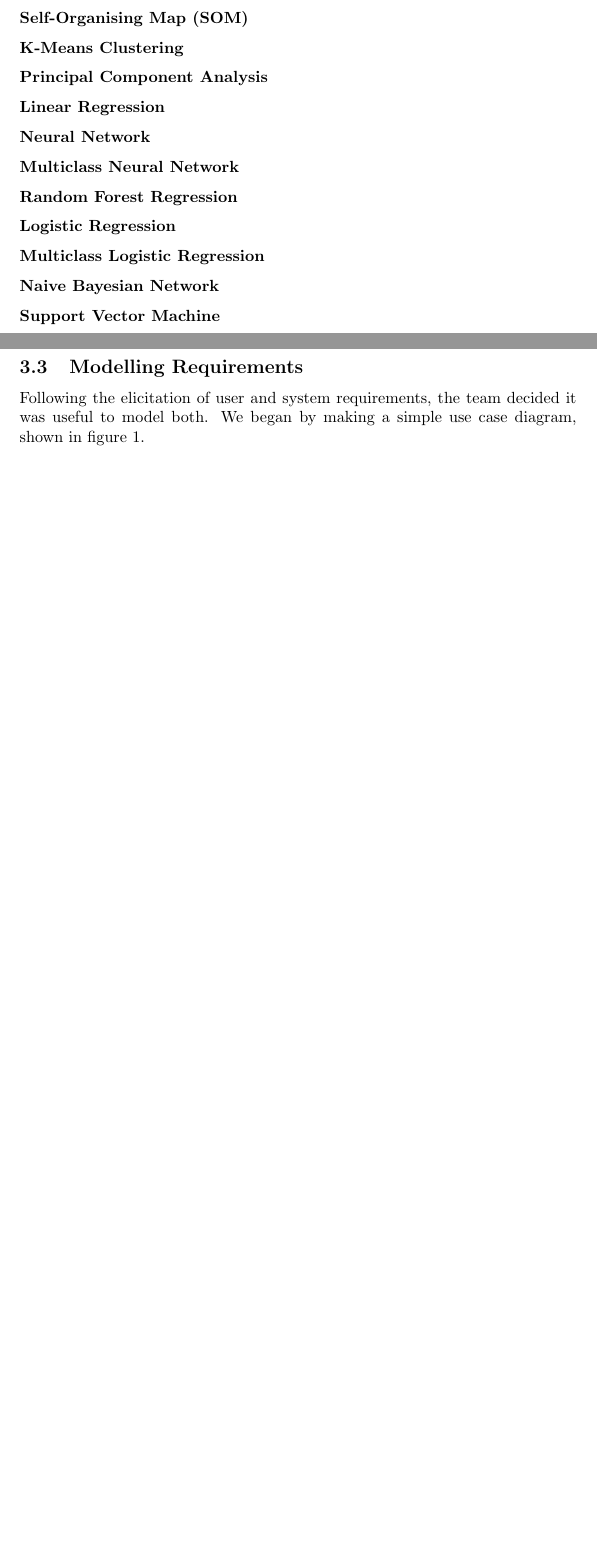
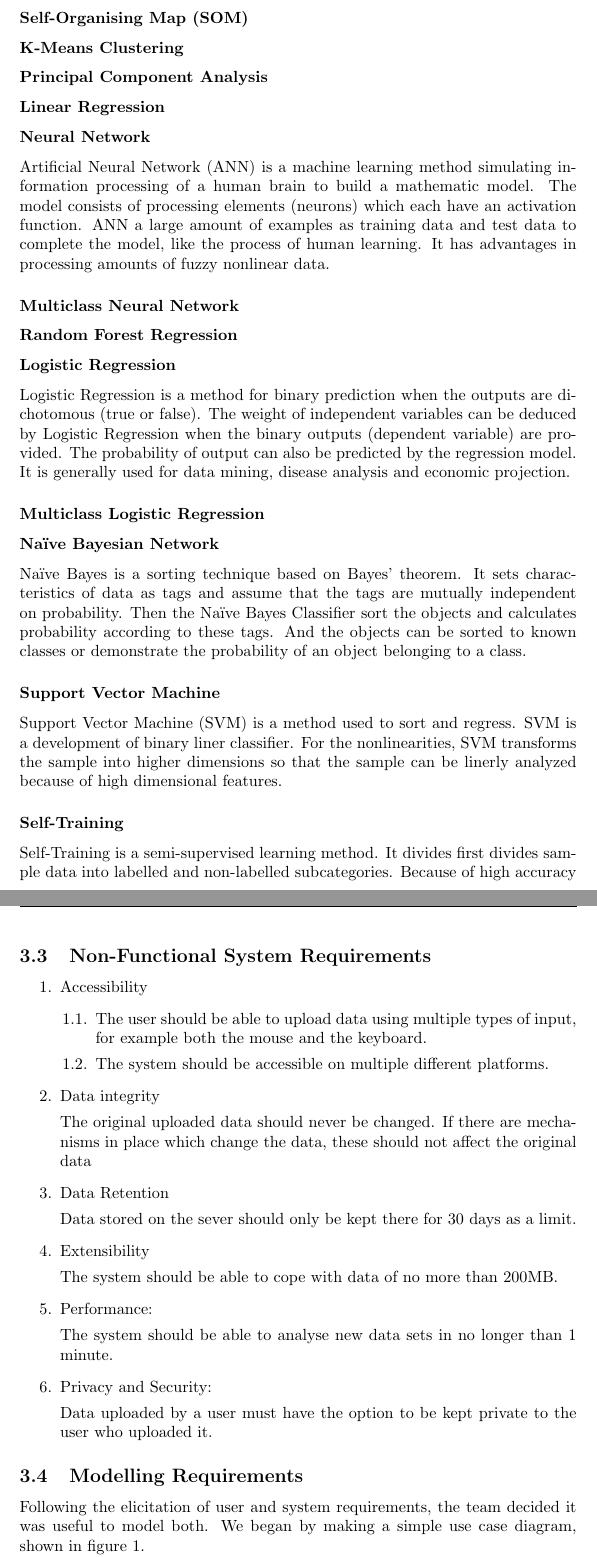
Before and after one commit to MariosIgkiempor/GRPTeam02, a LaTeX document (docs/report/tex/GRPTeam02-Interim.tex): two parts of pages 4 and 6 of 14 before the commit and two parts of pages 4 and 7 of 15 after it, joined at a grey line, cut so that both start at the same text, the shorter picture padded with empty space. Compiled offline with pdfLaTeX.

Commit message:
Added the begining of machine learning background research to the report

```diff
--- a/docs/report/tex/GRPTeam02-Interim.tex
+++ b/docs/report/tex/GRPTeam02-Interim.tex
@@ -60,11 +60,16 @@ Section \ref{pickingML} lists the machine learning algorithms that the system wi
 \subsubsection*{Principal Component Analysis}
 \subsubsection*{Linear Regression}
 \subsubsection*{Neural Network}
+Artificial Neural Network (ANN) is a machine learning method simulating information processing of a human brain to build a mathematic model. The model consists of processing elements (neurons) which each have an activation function. ANN a large amount of examples as training data and test data to complete the model, like the process of human learning. It has advantages in processing amounts of fuzzy nonlinear data.
 \subsubsection*{Multiclass Neural Network}
 \subsubsection*{Random Forest Regression}
 \subsubsection*{Logistic Regression}
+Logistic Regression is a method for binary prediction when the outputs are dichotomous (true or false). The weight of independent variables can be deduced by Logistic Regression when the binary outputs (dependent variable) are provided. The probability of output can also be predicted by the regression model. It is generally used for data mining, disease analysis and economic projection.
 \subsubsection*{Multiclass Logistic Regression}
-\subsubsection*{Naive Bayesian Network}
+\subsubsection*{Naïve Bayesian Network}
+Naïve Bayes is a sorting technique based on Bayes’ theorem. It sets characteristics of data as tags and assume that the tags are mutually independent on probability. Then the Naïve Bayes Classifier sort the objects and calculates probability according to these tags. And the objects can be sorted to known classes or demonstrate the probability of an object belonging to a class.
 \subsubsection*{Support Vector Machine}
+Support Vector Machine (SVM) is a method used to sort and regress. SVM is a development of binary liner classifier. For the nonlinearities, SVM transforms the sample into higher dimensions so that the sample can be linerly analyzed because of high dimensional features.
 \subsubsection*{Self-Training}
+Self-Training is a semi-supervised learning method. It divides first divides sample data into labelled and non-labelled subcategories. Because of high accuracy of classifier, the model can be used to label the unlabeled data sets. Then the unlabeled data can be deleted. The Algorithm will repeat these steps until the datasets not change any more.
 \subsubsection*{Forced Clustering}
@@ -146,6 +152,35 @@ Following meeting with the client and discussing initial user requirements and s
     \item Deterministic mode
     \item Probabilistic mode
   \end{enumerate}
+\end{enumerate}
+
+\subsection{Non-Functional System Requirements}
+\begin{enumerate}
+  \item Accessibility
+  \begin{enumerate}
+    \item The user should be able to upload data using multiple types of input, for example both the mouse and the keyboard.
+    \item The system should be accessible on multiple different platforms.
+  \end{enumerate}
+
+  \item Data integrity
+
+  The original uploaded data should never be changed. If there are mechanisms in place which change the data, these should not affect the original data
+
+ \item Data Retention
+
+  Data stored on the sever should only be kept there for 30 days as a limit.
+
+  \item Extensibility
+
+  The system should be able to cope with data of no more than 200MB.
+
+ \item Performance:
+
+  The system should be able to analyse new data sets in no longer than 1 minute.
+
+  \item Privacy and Security:
+
+  Data uploaded by a user must have the option to be kept private to the user who uploaded it.
 \end{enumerate}
 
 \subsection{Modelling Requirements}
```
Also changed, not shown: docs/report/tex/GRPTeam02-Interim.pdf, docs/report/tex/GRPTeam02-Interim.tex (25 more changed lines), 5 other files.
